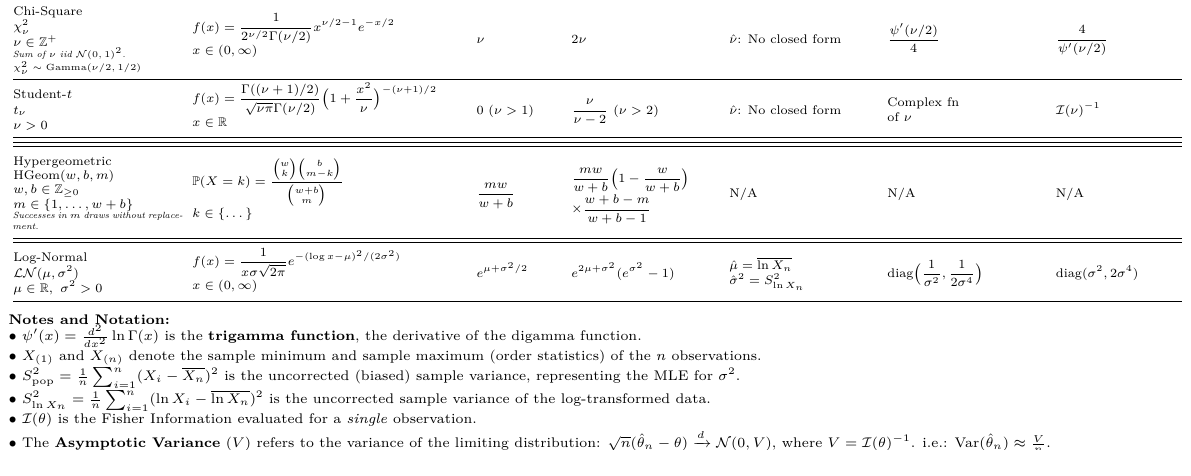
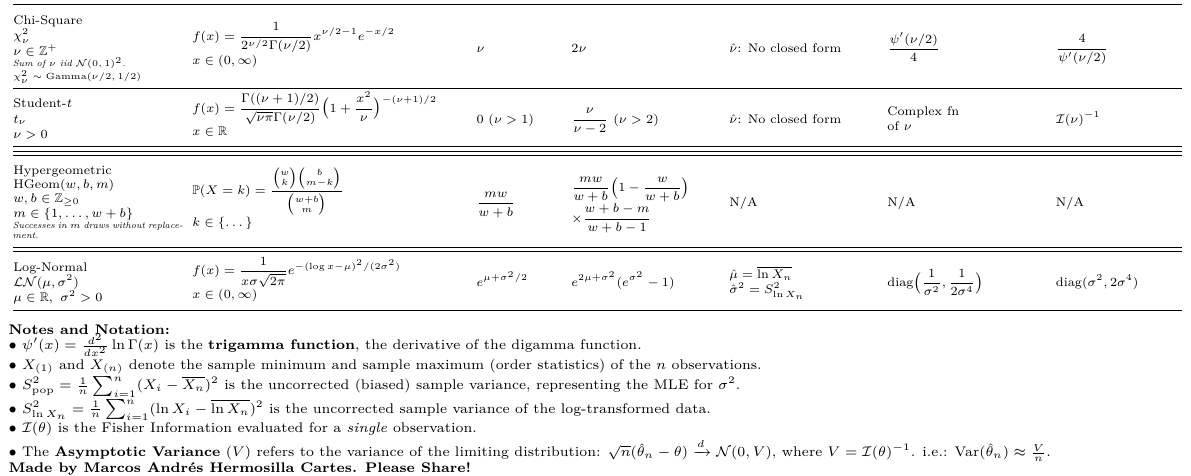
Before and after one commit to aestroza/Capstone-Cheat-Sheets-Part-1, a LaTeX document (CheatSheets_P1_MarcosHermosilla.tex): part of page 4 of 4, cut so that both start at the same text. Compiled offline with pdfLaTeX.

Commit message:
Add to README the things missing and props to Janus

```diff
--- a/CheatSheets_P1_MarcosHermosilla.tex
+++ b/CheatSheets_P1_MarcosHermosilla.tex
@@ -1208,6 +1208,7 @@ The test statistic is built from independent Normal and $\chi^2$ components:
     $\bullet$ $S^2_{\ln X_n} = \frac{1}{n}\sum_{i=1}^n (\ln X_i - \overline{\ln X_n})^2$ is the uncorrected sample variance of the log-transformed data.\\
     $\bullet$ $\mathcal{I}(\theta)$ is the Fisher Information evaluated for a \textit{single} observation.\\
     $\bullet$ The \textbf{Asymptotic Variance} ($V$) refers to the variance of the limiting distribution: $\sqrt{n}(\hat{\theta}_n - \theta) \xrightarrow{d} \mathcal{N}(0, V)$, where $V = \mathcal{I}(\theta)^{-1}$. i.e.: $\Var(\hat{\theta}_n) \approx \frac{V}{n}$.
+    \\ \textbf{Made by Marcos Andrés Hermosilla Cartes. Please Share!}
 \end{table}
 
 \end{document}
```
Also changed, not shown: CheatSheets_P1_MarcosHermosilla.pdf, README.md, 1 other file.
